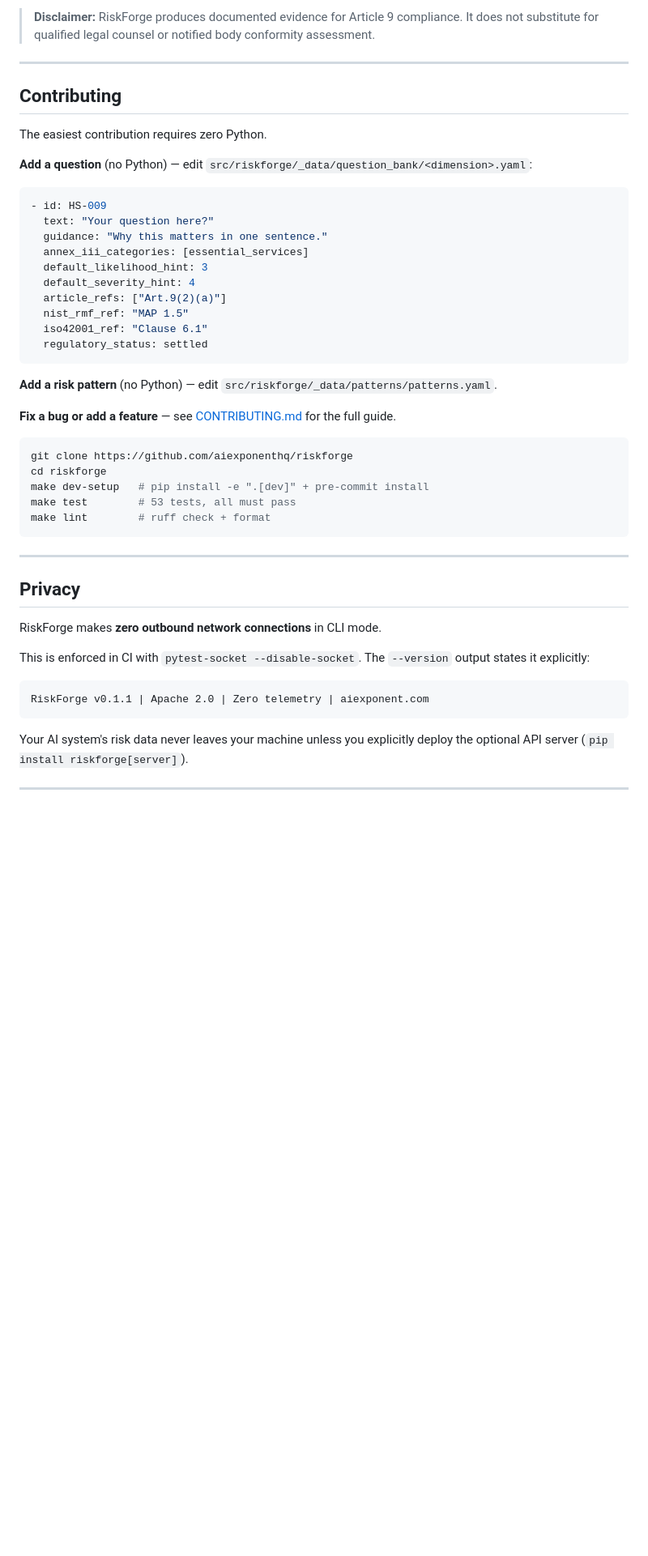
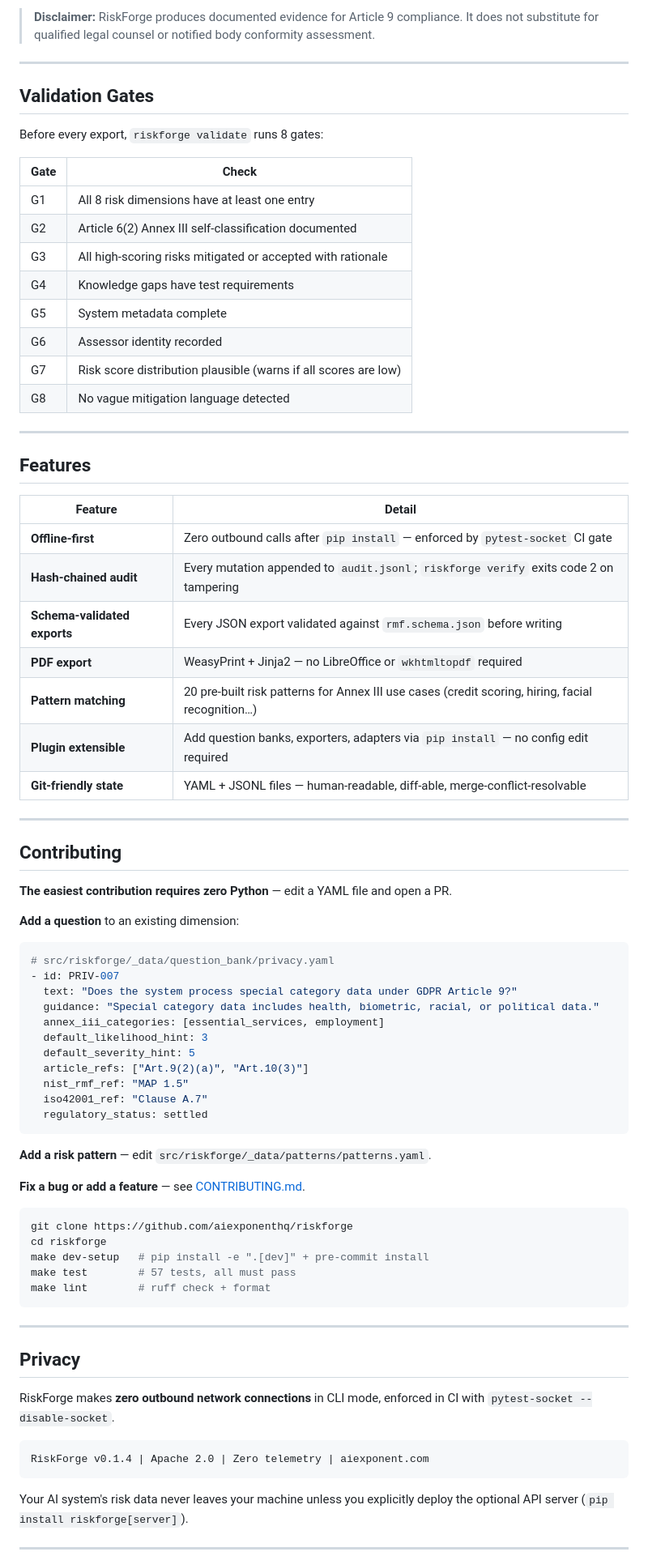
Before and after one commit to aiexponenthq/riskforge, a Markdown page: README.md, the part around one of its changes. Shown at 81% size. GitHub-like rendering; blank space fills up the shorter version.

Commit message:
docs: rewrite README with Mermaid diagrams, cleaner structure

````diff
--- a/README.md
+++ b/README.md
@@ -216,33 +161,66 @@ Cross-maps to: **NIST AI RMF** (GOVERN/MAP/MEASURE/MANAGE), **ISO/IEC 42001** (C
 
 ---
 
+## Validation Gates
+
+Before every export, `riskforge validate` runs 8 gates:
+
+| Gate | Check |
+|---|---|
+| G1 | All 8 risk dimensions have at least one entry |
+| G2 | Article 6(2) Annex III self-classification documented |
+| G3 | All high-scoring risks mitigated or accepted with rationale |
+| G4 | Knowledge gaps have test requirements |
+| G5 | System metadata complete |
+| G6 | Assessor identity recorded |
+| G7 | Risk score distribution plausible (warns if all scores are low) |
+| G8 | No vague mitigation language detected |
+
+---
+
+## Features
+
+| Feature | Detail |
+|---|---|
+| **Offline-first** | Zero outbound calls after `pip install` — enforced by `pytest-socket` CI gate |
+| **Hash-chained audit** | Every mutation appended to `audit.jsonl`; `riskforge verify` exits code 2 on tampering |
+| **Schema-validated exports** | Every JSON export validated against `rmf.schema.json` before writing |
+| **PDF export** | WeasyPrint + Jinja2 — no LibreOffice or `wkhtmltopdf` required |
+| **Pattern matching** | 20 pre-built risk patterns for Annex III use cases (credit scoring, hiring, facial recognition…) |
+| **Plugin extensible** | Add question banks, exporters, adapters via `pip install` — no config edit required |
+| **Git-friendly state** | YAML + JSONL files — human-readable, diff-able, merge-conflict-resolvable |
+
+---
+
 ## Contributing
 
-The easiest contribution requires zero Python.
+**The easiest contribution requires zero Python** — edit a YAML file and open a PR.
 
-**Add a question** (no Python) — edit `src/riskforge/_data/question_bank/<dimension>.yaml`:
+**Add a question** to an existing dimension:
+
 ```yaml
-- id: HS-009
-  text: "Your question here?"
-  guidance: "Why this matters in one sentence."
-  annex_iii_categories: [essential_services]
+# src/riskforge/_data/question_bank/privacy.yaml
+- id: PRIV-007
+  text: "Does the system process special category data under GDPR Article 9?"
+  guidance: "Special category data includes health, biometric, racial, or political data."
+  annex_iii_categories: [essential_services, employment]
   default_likelihood_hint: 3
-  default_severity_hint: 4
-  article_refs: ["Art.9(2)(a)"]
+  default_severity_hint: 5
+  article_refs: ["Art.9(2)(a)", "Art.10(3)"]
   nist_rmf_ref: "MAP 1.5"
-  iso42001_ref: "Clause 6.1"
+  iso42001_ref: "Clause A.7"
   regulatory_status: settled
 ```
 
-**Add a risk pattern** (no Python) — edit `src/riskforge/_data/patterns/patterns.yaml`.
+**Add a risk pattern** — edit `src/riskforge/_data/patterns/patterns.yaml`.
 
-**Fix a bug or add a feature** — see [CONTRIBUTING.md](CONTRIBUTING.md) for the full guide.
+**Fix a bug or add a feature** — see [CONTRIBUTING.md](CONTRIBUTING.md).
 
 ```bash
 git clone https://github.com/aiexponenthq/riskforge
 cd riskforge
 make dev-setup   # pip install -e ".[dev]" + pre-commit install
-make test        # 53 tests, all must pass
+make test        # 57 tests, all must pass
 make lint        # ruff check + format
 ```
 
@@ -250,12 +228,10 @@ make lint        # ruff check + format
 
 ## Privacy
 
-RiskForge makes **zero outbound network connections** in CLI mode.
-
-This is enforced in CI with `pytest-socket --disable-socket`. The `--version` output states it explicitly:
+RiskForge makes **zero outbound network connections** in CLI mode, enforced in CI with `pytest-socket --disable-socket`.
 
 ```
-RiskForge v0.1.1 | Apache 2.0 | Zero telemetry | aiexponent.com
+RiskForge v0.1.4 | Apache 2.0 | Zero telemetry | aiexponent.com
 ```
 
 Your AI system's risk data never leaves your machine unless you explicitly deploy the optional API server (`pip install riskforge[server]`).
````
Also changed, not shown: other parts of README.md (+93 -143 lines).
